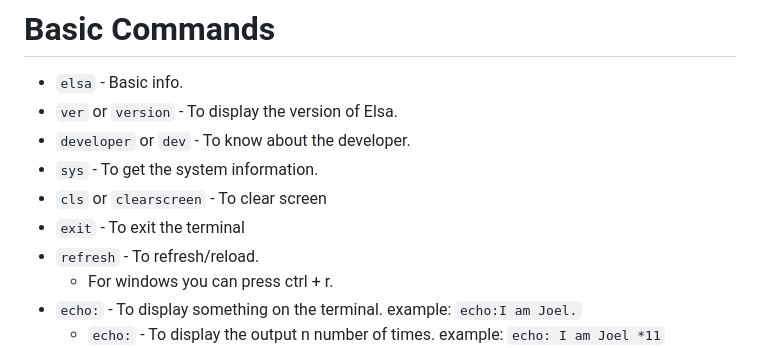
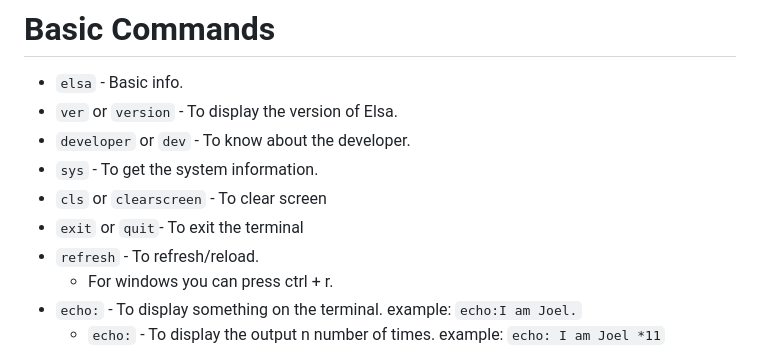
Before and after one commit to withinJoel/Elsa, a Markdown page: Documentation/Syntax.md, the part around the change. Drawn GitHub-style.

```diff
--- a/Documentation/Syntax.md
+++ b/Documentation/Syntax.md
@@ -53,7 +53,7 @@
 * `developer` or `dev` - To know about the developer.
 * `sys` - To get the system information.
 * `cls` or `clearscreen` - To clear screen
-* `exit` - To exit the terminal
+* `exit` or `quit`- To exit the terminal
 * `refresh` - To refresh/reload.
     * For windows you can press ctrl + r.
 * `echo:` - To display something on the terminal. example: `echo:I am Joel.`
```
